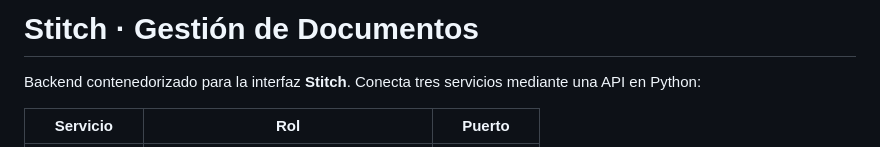
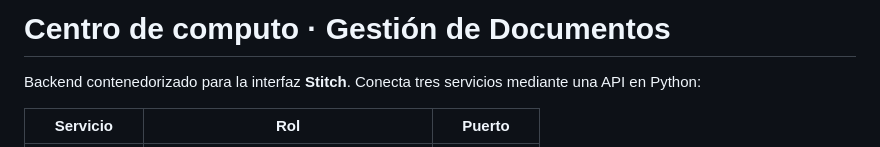
Before and after one commit to DanielCB-T/GestionDocumentalCC, a Markdown page: README.md, the part around the change. GitHub-like rendering.

Commit message:
Update project title in README.md

```diff
--- a/README.md
+++ b/README.md
@@ -1,4 +1,4 @@
-# Stitch · Gestión de Documentos
+# Centro de computo · Gestión de Documentos
 
 Backend contenedorizado para la interfaz **Stitch**. Conecta tres servicios
 mediante una API en Python:
```
